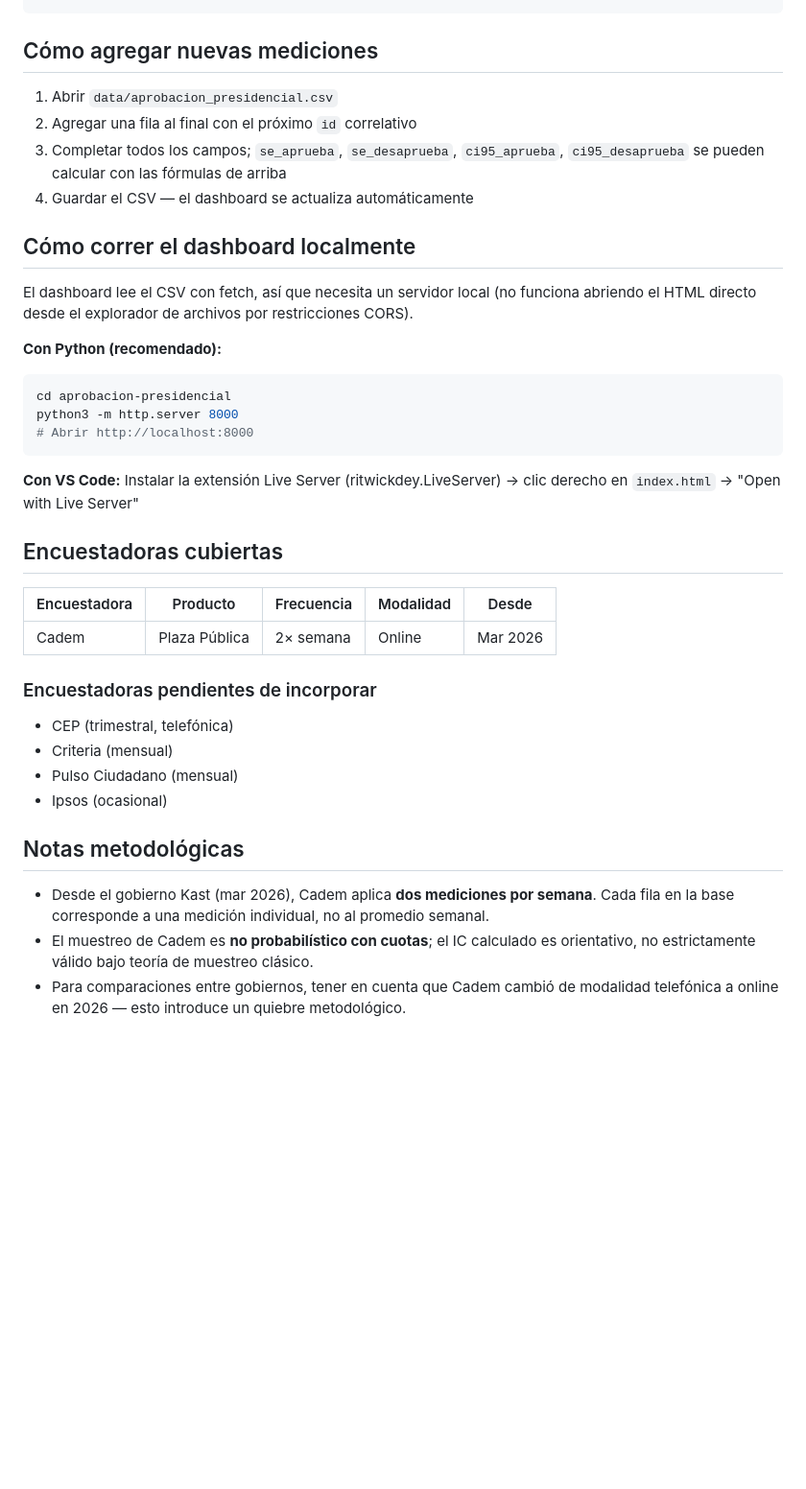
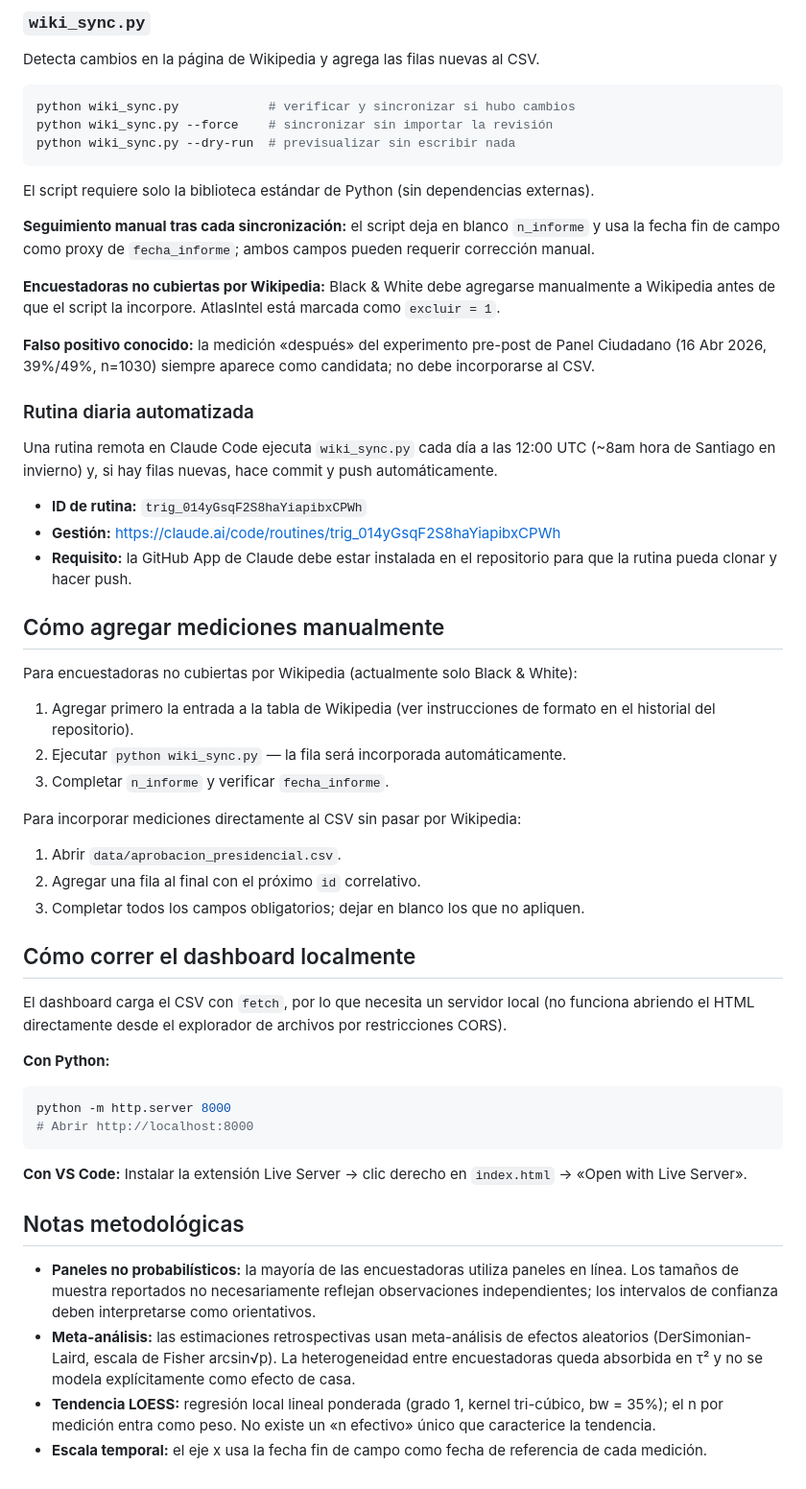
Before and after one commit to cbuzeta/aprobacion-presidencial, a Markdown page: README.md, the part around one of its changes. Shown at 96% size. Drawn GitHub-style; blank space fills up the shorter version.

````diff
--- a/README.md
+++ b/README.md
@@ -45,41 +63,59 @@ neto = aprueba_pct − desaprueba_pct
+### `wiki_sync.py`
+
+Detecta cambios en la página de Wikipedia y agrega las filas nuevas al CSV.
+
+```bash
+python wiki_sync.py            # verificar y sincronizar si hubo cambios
+python wiki_sync.py --force    # sincronizar sin importar la revisión
+python wiki_sync.py --dry-run  # previsualizar sin escribir nada
 ```
 
-## Cómo agregar nuevas mediciones
+El script requiere solo la biblioteca estándar de Python (sin dependencias externas).
 
-1. Abrir `data/aprobacion_presidencial.csv`
-2. Agregar una fila al final con el próximo `id` correlativo
-3. Completar todos los campos; `se_aprueba`, `se_desaprueba`, `ci95_aprueba`, `ci95_desaprueba` se pueden calcular con las fórmulas de arriba
-4. Guardar el CSV — el dashboard se actualiza automáticamente
+**Seguimiento manual tras cada sincronización:** el script deja en blanco `n_informe` y usa la fecha fin de campo como proxy de `fecha_informe`; ambos campos pueden requerir corrección manual.
+
+**Encuestadoras no cubiertas por Wikipedia:** Black & White debe agregarse manualmente a Wikipedia antes de que el script la incorpore. AtlasIntel está marcada como `excluir = 1`.
+
+**Falso positivo conocido:** la medición «después» del experimento pre-post de Panel Ciudadano (16 Abr 2026, 39%/49%, n=1030) siempre aparece como candidata; no debe incorporarse al CSV.
+
+### Rutina diaria automatizada
+
+Una rutina remota en Claude Code ejecuta `wiki_sync.py` cada día a las 12:00 UTC (~8am hora de Santiago en invierno) y, si hay filas nuevas, hace commit y push automáticamente.
+
+- **ID de rutina:** `trig_014yGsqF2S8haYiapibxCPWh`
+- **Gestión:** https://claude.ai/code/routines/trig_014yGsqF2S8haYiapibxCPWh
+- **Requisito:** la GitHub App de Claude debe estar instalada en el repositorio para que la rutina pueda clonar y hacer push.
+
+## Cómo agregar mediciones manualmente
+
+Para encuestadoras no cubiertas por Wikipedia (actualmente solo Black & White):
+
+1. Agregar primero la entrada a la tabla de Wikipedia (ver instrucciones de formato en el historial del repositorio).
+2. Ejecutar `python wiki_sync.py` — la fila será incorporada automáticamente.
+3. Completar `n_informe` y verificar `fecha_informe`.
+
+Para incorporar mediciones directamente al CSV sin pasar por Wikipedia:
+
+1. Abrir `data/aprobacion_presidencial.csv`.
+2. Agregar una fila al final con el próximo `id` correlativo.
+3. Completar todos los campos obligatorios; dejar en blanco los que no apliquen.
 
 ## Cómo correr el dashboard localmente
 
-El dashboard lee el CSV con fetch, así que necesita un servidor local (no funciona abriendo el HTML directo desde el explorador de archivos por restricciones CORS).
+El dashboard carga el CSV con `fetch`, por lo que necesita un servidor local (no funciona abriendo el HTML directamente desde el explorador de archivos por restricciones CORS).
 
-**Con Python (recomendado):**
+**Con Python:**
 ```bash
-cd aprobacion-presidencial
-python3 -m http.server 8000
+python -m http.server 8000
 # Abrir http://localhost:8000
 ```
 
 **Con VS Code:**
-Instalar la extensión Live Server (ritwickdey.LiveServer) → clic derecho en `index.html` → "Open with Live Server"
-
-## Encuestadoras cubiertas
-
-| Encuestadora | Producto | Frecuencia | Modalidad | Desde |
-|---|---|---|---|---|
-| Cadem | Plaza Pública | 2× semana | Online | Mar 2026 |
-
-### Encuestadoras pendientes de incorporar
-
-- CEP (trimestral, telefónica)
-- Criteria (mensual)
-- Pulso Ciudadano (mensual)
-- Ipsos (ocasional)
+Instalar la extensión Live Server → clic derecho en `index.html` → «Open with Live Server».
 
 ## Notas metodológicas
 
-- Desde el gobierno Kast (mar 2026), Cadem aplica **dos mediciones por semana**. Cada fila en la base corresponde a una medición individual, no al promedio semanal.
-- El muestreo de Cadem es **no probabilístico con cuotas**; el IC calculado es orientativo, no estrictamente válido bajo teoría de muestreo clásico.
-- Para comparaciones entre gobiernos, tener en cuenta que Cadem cambió de modalidad telefónica a online en 2026 — esto introduce un quiebre metodológico.
+- **Paneles no probabilísticos:** la mayoría de las encuestadoras utiliza paneles en línea. Los tamaños de muestra reportados no necesariamente reflejan observaciones independientes; los intervalos de confianza deben interpretarse como orientativos.
+- **Meta-análisis:** las estimaciones retrospectivas usan meta-análisis de efectos aleatorios (DerSimonian-Laird, escala de Fisher arcsin√p). La heterogeneidad entre encuestadoras queda absorbida en τ² y no se modela explícitamente como efecto de casa.
+- **Tendencia LOESS:** regresión local lineal ponderada (grado 1, kernel tri-cúbico, bw = 35%); el n por medición entra como peso. No existe un «n efectivo» único que caracterice la tendencia.
+- **Escala temporal:** el eje x usa la fecha fin de campo como fecha de referencia de cada medición.
````
Also changed, not shown: other parts of README.md (+39 -21 lines).
